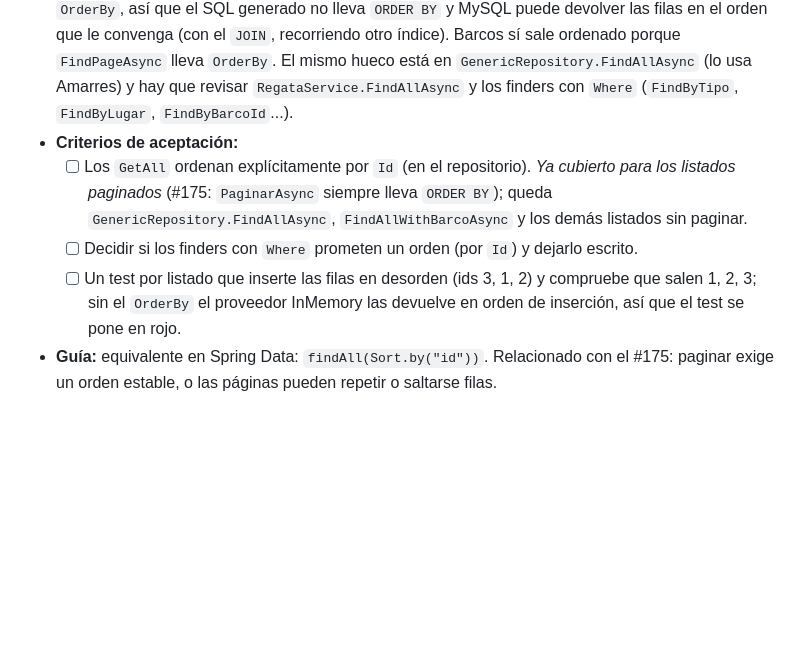
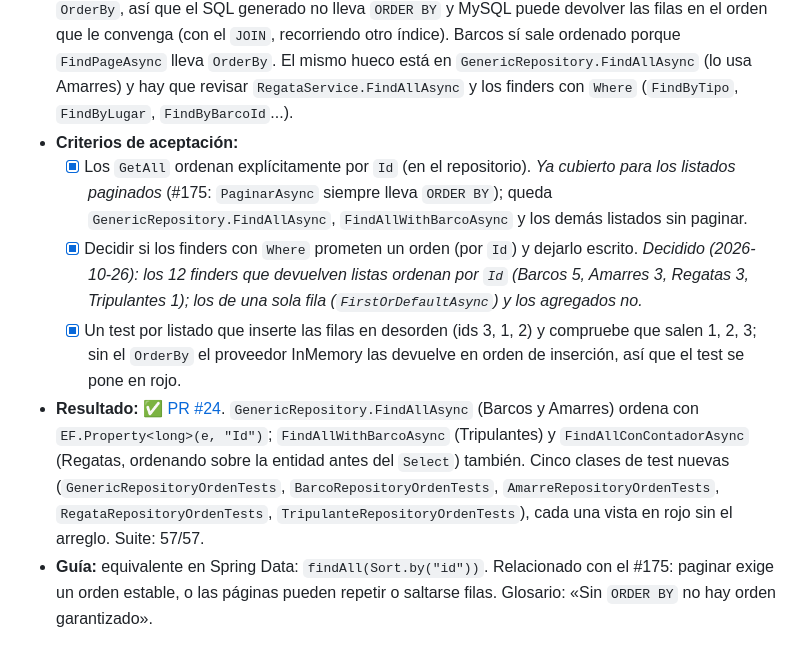
Before and after one commit to IgorDAM/Proyecto_CSharp, a Markdown page: BACKLOG_MARINAAPI.md, the part around one of its changes. GitHub-like rendering; blank space fills up the shorter version.

```diff
--- a/BACKLOG_MARINAAPI.md
+++ b/BACKLOG_MARINAAPI.md
@@ -350,7 +350,8 @@
 - **Tipo:** Bug (latente) · **Puntos:** 2 · **Origen:** #179 (2026-10-21)
 - **Problema:** `GET /api/tripulantes` devolvió los tripulantes en el orden 2, 1, 3. `TripulanteRepository.FindAllWithBarcoAsync` hace `Include(t => t.Barco).ToListAsync()` sin `OrderBy`, así que el SQL generado no lleva `ORDER BY` y MySQL puede devolver las filas en el orden que le convenga (con el `JOIN`, recorriendo otro índice). Barcos sí sale ordenado porque `FindPageAsync` lleva `OrderBy`. El mismo hueco está en `GenericRepository.FindAllAsync` (lo usa Amarres) y hay que revisar `RegataService.FindAllAsync` y los finders con `Where` (`FindByTipo`, `FindByLugar`, `FindByBarcoId`...).
 - **Criterios de aceptación:**
-  - [ ] Los `GetAll` ordenan explícitamente por `Id` (en el repositorio). *Ya cubierto para los listados paginados* (#175: `PaginarAsync` siempre lleva `ORDER BY`); queda `GenericRepository.FindAllAsync`, `FindAllWithBarcoAsync` y los demás listados sin paginar.
-  - [ ] Decidir si los finders con `Where` prometen un orden (por `Id`) y dejarlo escrito.
-  - [ ] Un test por listado que inserte las filas en desorden (ids 3, 1, 2) y compruebe que salen 1, 2, 3; sin el `OrderBy` el proveedor InMemory las devuelve en orden de inserción, así que el test se pone en rojo.
-- **Guía:** equivalente en Spring Data: `findAll(Sort.by("id"))`. Relacionado con el #175: paginar exige un orden estable, o las páginas pueden repetir o saltarse filas.
+  - [x] Los `GetAll` ordenan explícitamente por `Id` (en el repositorio). *Ya cubierto para los listados paginados* (#175: `PaginarAsync` siempre lleva `ORDER BY`); queda `GenericRepository.FindAllAsync`, `FindAllWithBarcoAsync` y los demás listados sin paginar.
+  - [x] Decidir si los finders con `Where` prometen un orden (por `Id`) y dejarlo escrito. *Decidido (2026-10-26): los 12 finders que devuelven listas ordenan por `Id` (Barcos 5, Amarres 3, Regatas 3, Tripulantes 1); los de una sola fila (`FirstOrDefaultAsync`) y los agregados no.*
+  - [x] Un test por listado que inserte las filas en desorden (ids 3, 1, 2) y compruebe que salen 1, 2, 3; sin el `OrderBy` el proveedor InMemory las devuelve en orden de inserción, así que el test se pone en rojo.
+- **Resultado:** ✅ [PR #24](https://github.com/IgorDAM/Proyecto_CSharp/pull/24). `GenericRepository.FindAllAsync` (Barcos y Amarres) ordena con `EF.Property<long>(e, "Id")`; `FindAllWithBarcoAsync` (Tripulantes) y `FindAllConContadorAsync` (Regatas, ordenando sobre la entidad antes del `Select`) también. Cinco clases de test nuevas (`GenericRepositoryOrdenTests`, `BarcoRepositoryOrdenTests`, `AmarreRepositoryOrdenTests`, `RegataRepositoryOrdenTests`, `TripulanteRepositoryOrdenTests`), cada una vista en rojo sin el arreglo. Suite: 57/57.
+- **Guía:** equivalente en Spring Data: `findAll(Sort.by("id"))`. Relacionado con el #175: paginar exige un orden estable, o las páginas pueden repetir o saltarse filas. Glosario: «Sin `ORDER BY` no hay orden garantizado».
```
Also changed, not shown: other parts of BACKLOG_MARINAAPI.md (+4 -4 lines), GLOSARIO_CSHARP.md (+33 -0 lines), docs/research/rag-dotnet.md (+1 -1 lines).
